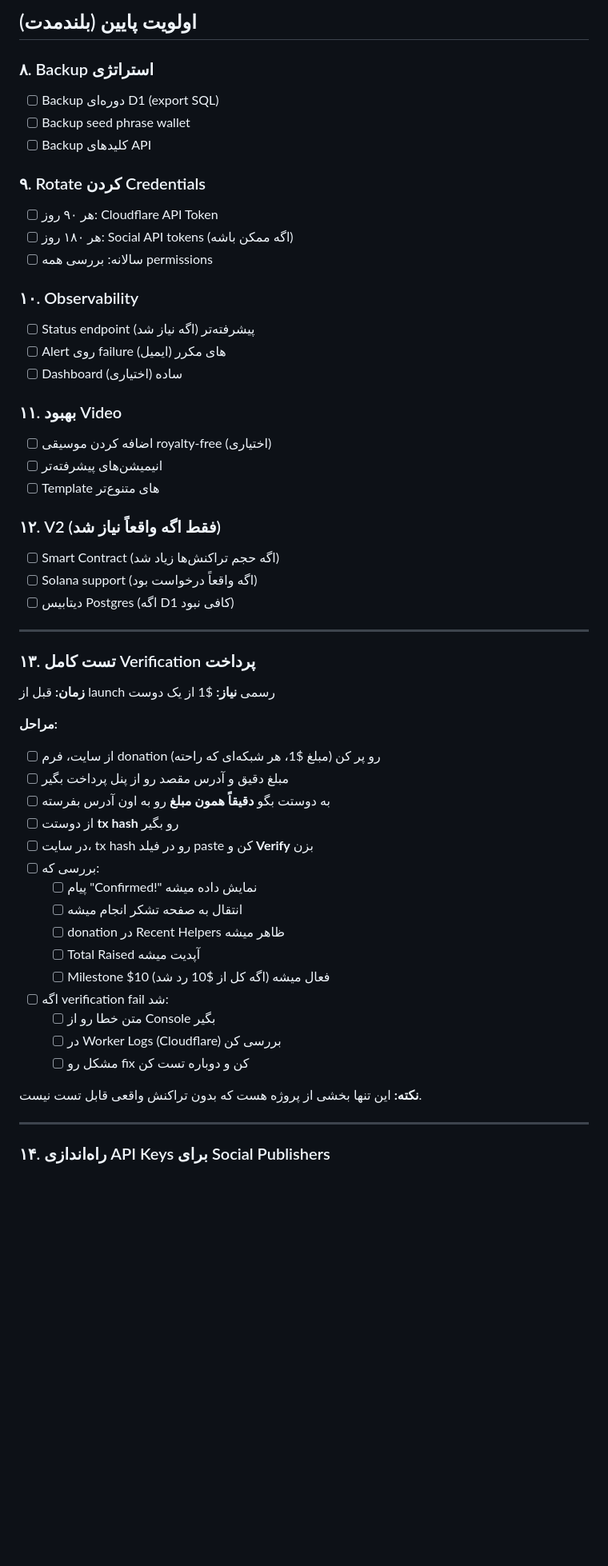
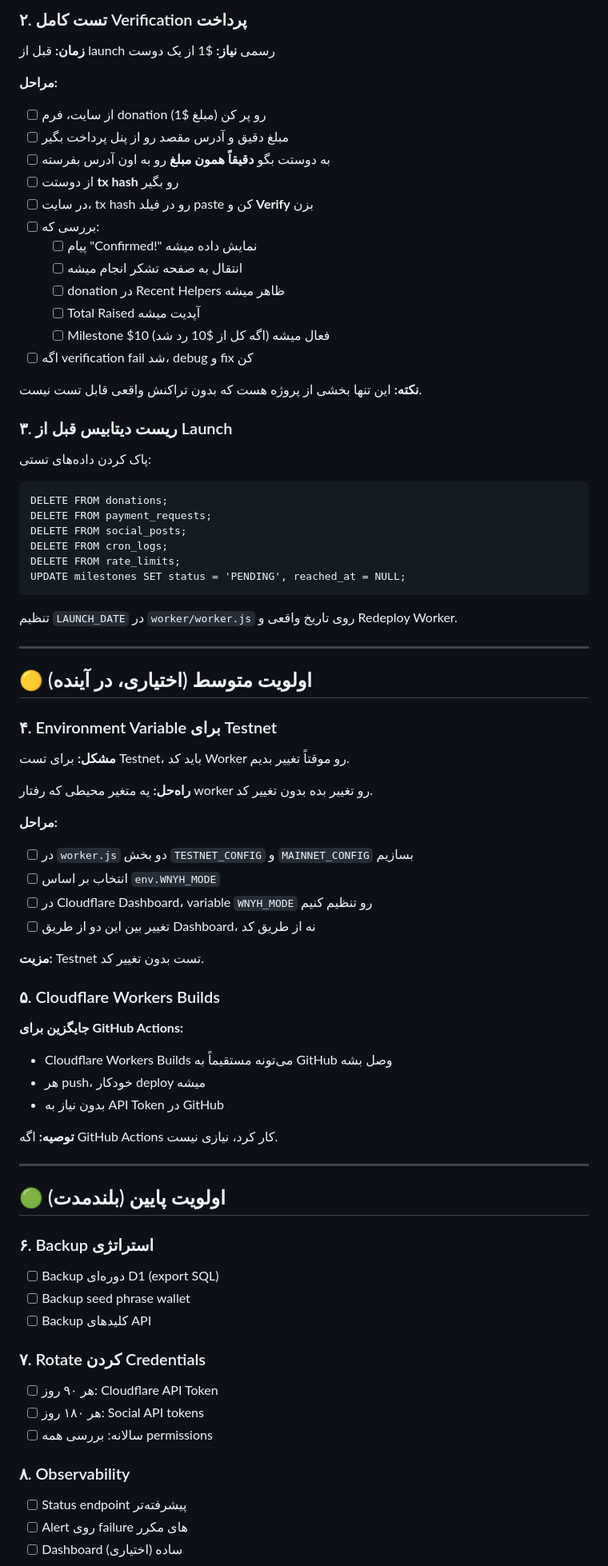
Before and after one commit to nadrhessam-source/we-need-your-help, a Markdown page: docs/FINAL-ACTIONS.md, the part around one of its changes. Shown at 80% size. Drawn GitHub-style; blank space fills up the shorter version.

```diff
--- a/docs/FINAL-ACTIONS.md
+++ b/docs/FINAL-ACTIONS.md
@@ -103,39 +70,10 @@
-## اولویت پایین (بلندمدت)
-
-### ۸. Backup استراتژی
-- [ ] Backup دوره‌ای D1 (export SQL)
-- [ ] Backup seed phrase wallet
-- [ ] Backup کلیدهای API
-
-### ۹. Rotate کردن Credentials
-- [ ] هر ۹۰ روز: Cloudflare API Token
-- [ ] هر ۱۸۰ روز: Social API tokens (اگه ممکن باشه)
-- [ ] سالانه: بررسی همه permissions
-
-### ۱۰. Observability
-- [ ] Status endpoint پیشرفته‌تر (اگه نیاز شد)
-- [ ] Alert روی failure های مکرر (ایمیل)
-- [ ] Dashboard ساده (اختیاری)
-
-### ۱۱. بهبود Video
-- [ ] اضافه کردن موسیقی royalty-free (اختیاری)
-- [ ] انیمیشن‌های پیشرفته‌تر
-- [ ] Template های متنوع‌تر
-
-### ۱۲. V2 (فقط اگه واقعاً نیاز شد)
-- [ ] Smart Contract (اگه حجم تراکنش‌ها زیاد شد)
-- [ ] Solana support (اگه واقعاً درخواست بود)
-- [ ] دیتابیس Postgres (اگه D1 کافی نبود)
-
----
-
-### ۱۳. تست کامل Verification پرداخت
+### ۲. تست کامل Verification پرداخت
 
 **زمان:** قبل از launch رسمی
 **نیاز:** $1 از یک دوست
 
 **مراحل:**
-- [ ] از سایت، فرم donation رو پر کن (مبلغ $1، هر شبکه‌ای که راحته)
+- [ ] از سایت، فرم donation رو پر کن (مبلغ $1)
 - [ ] مبلغ دقیق و آدرس مقصد رو از پنل پرداخت بگیر
 - [ ] به دوستت بگو **دقیقاً همون مبلغ** رو به اون آدرس بفرسته
 - [ ] از دوستت **tx hash** رو بگیر
@@ -146,13 +84,66 @@
   - [ ] donation در Recent Helpers ظاهر میشه
   - [ ] Total Raised آپدیت میشه
   - [ ] Milestone $10 فعال میشه (اگه کل از $10 رد شد)
-- [ ] اگه verification fail شد:
-  - [ ] متن خطا رو از Console بگیر
-  - [ ] در Worker Logs (Cloudflare) بررسی کن
-  - [ ] مشکل رو fix کن و دوباره تست کن
+- [ ] اگه verification fail شد، debug و fix کن
 
 **نکته:** این تنها بخشی از پروژه هست که بدون تراکنش واقعی قابل تست نیست.
 
+### ۳. ریست دیتابیس قبل از Launch
+
+پاک کردن داده‌های تستی:
+
+    DELETE FROM donations;
+    DELETE FROM payment_requests;
+    DELETE FROM social_posts;
+    DELETE FROM cron_logs;
+    DELETE FROM rate_limits;
+    UPDATE milestones SET status = 'PENDING', reached_at = NULL;
+
+تنظیم `LAUNCH_DATE` در `worker/worker.js` روی تاریخ واقعی و Redeploy Worker.
+
 ---
 
-### ۱۴. راه‌اندازی API Keys برای Social Publishers
+## 🟡 اولویت متوسط (اختیاری، در آینده)
+
+### ۴. Environment Variable برای Testnet
+
+**مشکل:** برای تست Testnet، باید کد Worker رو موقتاً تغییر بدیم.
+
+**راه‌حل:** یه متغیر محیطی که رفتار worker رو تغییر بده بدون تغییر کد.
+
+**مراحل:**
+- [ ] در `worker.js` دو بخش `TESTNET_CONFIG` و `MAINNET_CONFIG` بسازیم
+- [ ] انتخاب بر اساس `env.WNYH_MODE`
+- [ ] در Cloudflare Dashboard، variable `WNYH_MODE` رو تنظیم کنیم
+- [ ] تغییر بین این دو از طریق Dashboard، نه از طریق کد
+
+**مزیت:** Testnet تست بدون تغییر کد.
+
+### ۵. Cloudflare Workers Builds
+
+**جایگزین برای GitHub Actions:**
+- Cloudflare Workers Builds می‌تونه مستقیماً به GitHub وصل بشه
+- هر push، خودکار deploy میشه
+- بدون نیاز به API Token در GitHub
+
+**توصیه:** اگه GitHub Actions کار کرد، نیازی نیست.
+
+---
+
+## 🟢 اولویت پایین (بلندمدت)
+
+### ۶. Backup استراتژی
+- [ ] Backup دوره‌ای D1 (export SQL)
+- [ ] Backup seed phrase wallet
+- [ ] Backup کلیدهای API
+
+### ۷. Rotate کردن Credentials
+- [ ] هر ۹۰ روز: Cloudflare API Token
+- [ ] هر ۱۸۰ روز: Social API tokens
+- [ ] سالانه: بررسی همه permissions
+
+### ۸. Observability
+- [ ] Status endpoint پیشرفته‌تر
+- [ ] Alert روی failure های مکرر
+- [ ] Dashboard ساده (اختیاری)
+
```
Also changed, not shown: other parts of docs/FINAL-ACTIONS.md (+79 -103 lines).
